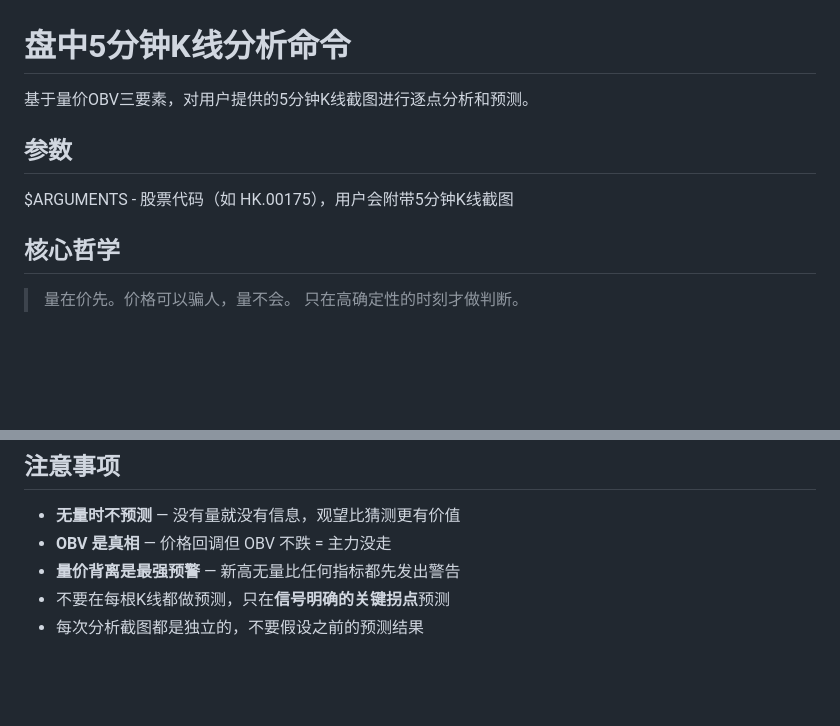
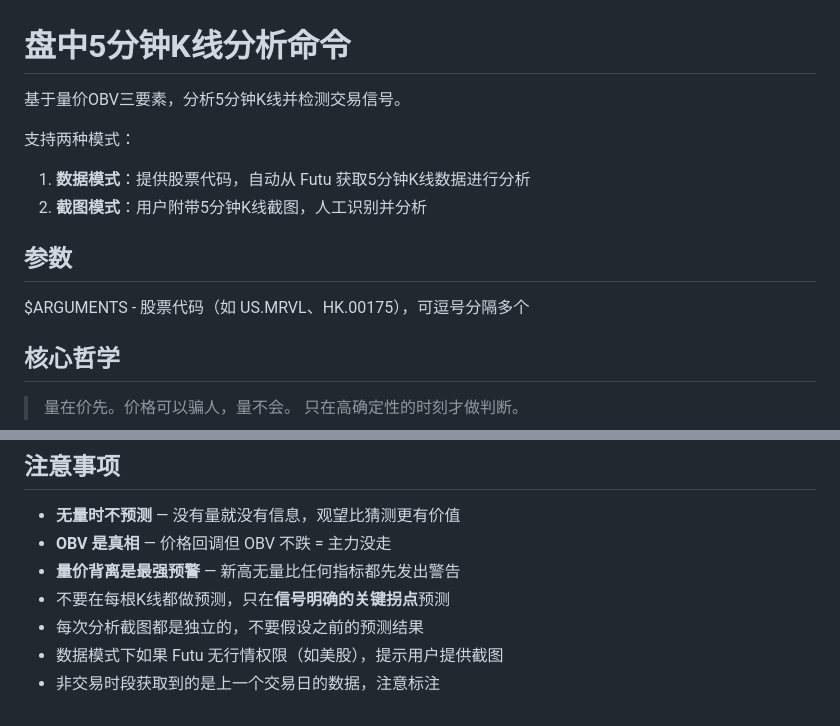
Before and after one commit to superstrings/investment-analyzer, a Markdown page: .claude/commands/intraday-analyze.md, 2 parts joined by grey strips. Drawn GitHub-style; blank space fills up the shorter version.

```diff
--- a/.claude/commands/intraday-analyze.md
+++ b/.claude/commands/intraday-analyze.md
@@ -1,10 +1,14 @@
 # 盘中5分钟K线分析命令
 
-基于量价OBV三要素，对用户提供的5分钟K线截图进行逐点分析和预测。
+基于量价OBV三要素，分析5分钟K线并检测交易信号。
+
+支持两种模式：
+1. **数据模式**：提供股票代码，自动从 Futu 获取5分钟K线数据进行分析
+2. **截图模式**：用户附带5分钟K线截图，人工识别并分析
 
 ## 参数
 
-$ARGUMENTS - 股票代码（如 HK.00175），用户会附带5分钟K线截图
+$ARGUMENTS - 股票代码（如 US.MRVL、HK.00175），可逗号分隔多个
 
 ## 核心哲学
 
@@ -105,3 +209,5 @@ $ARGUMENTS - 股票代码（如 HK.00175），用户会附带5分钟K线截图
 - **量价背离是最强预警** — 新高无量比任何指标都先发出警告
 - 不要在每根K线都做预测，只在**信号明确的关键拐点**预测
 - 每次分析截图都是独立的，不要假设之前的预测结果
+- 数据模式下如果 Futu 无行情权限（如美股），提示用户提供截图
+- 非交易时段获取到的是上一个交易日的数据，注意标注
```
Also changed, not shown: other parts of .claude/commands/intraday-analyze.md (+106 -6 lines).
